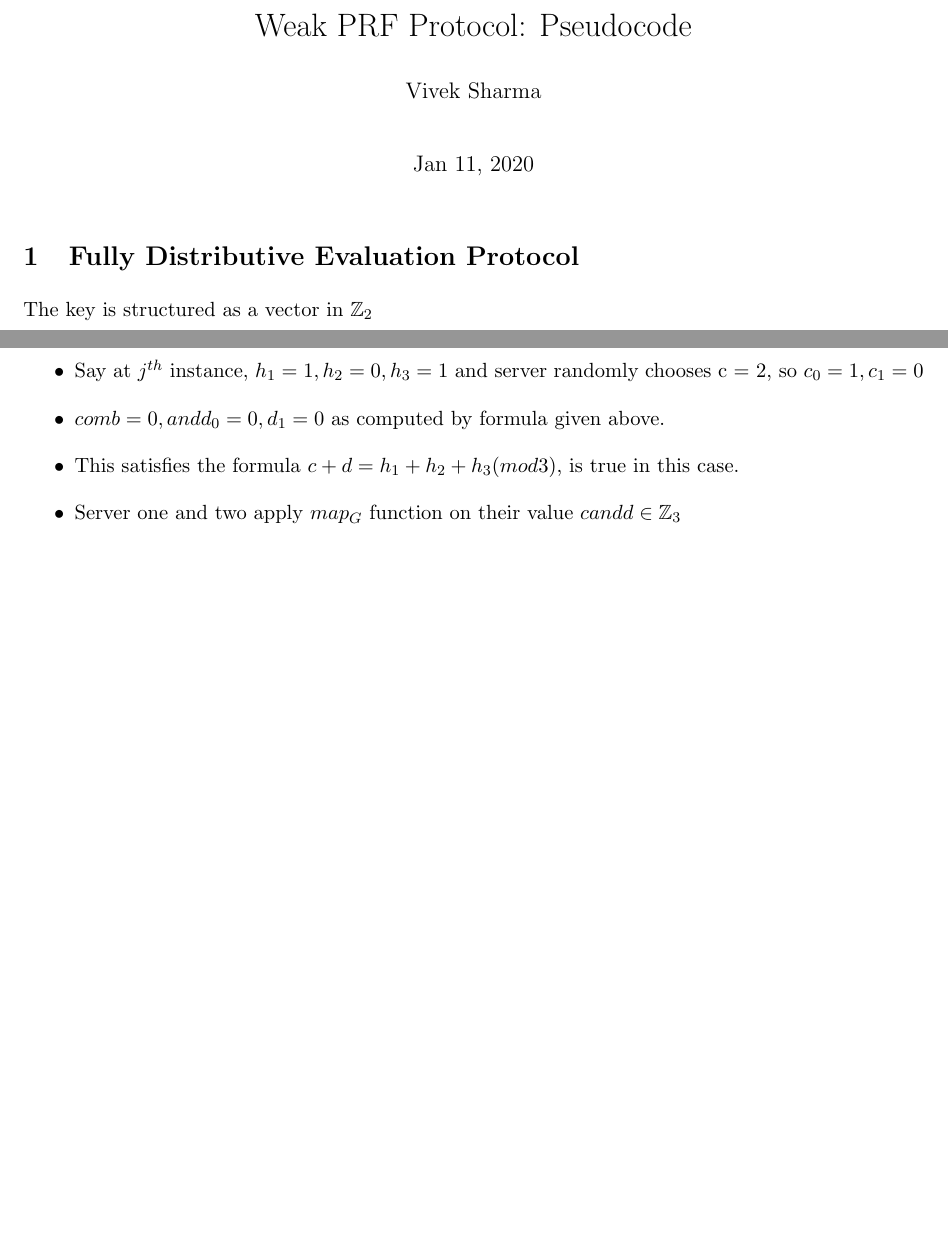
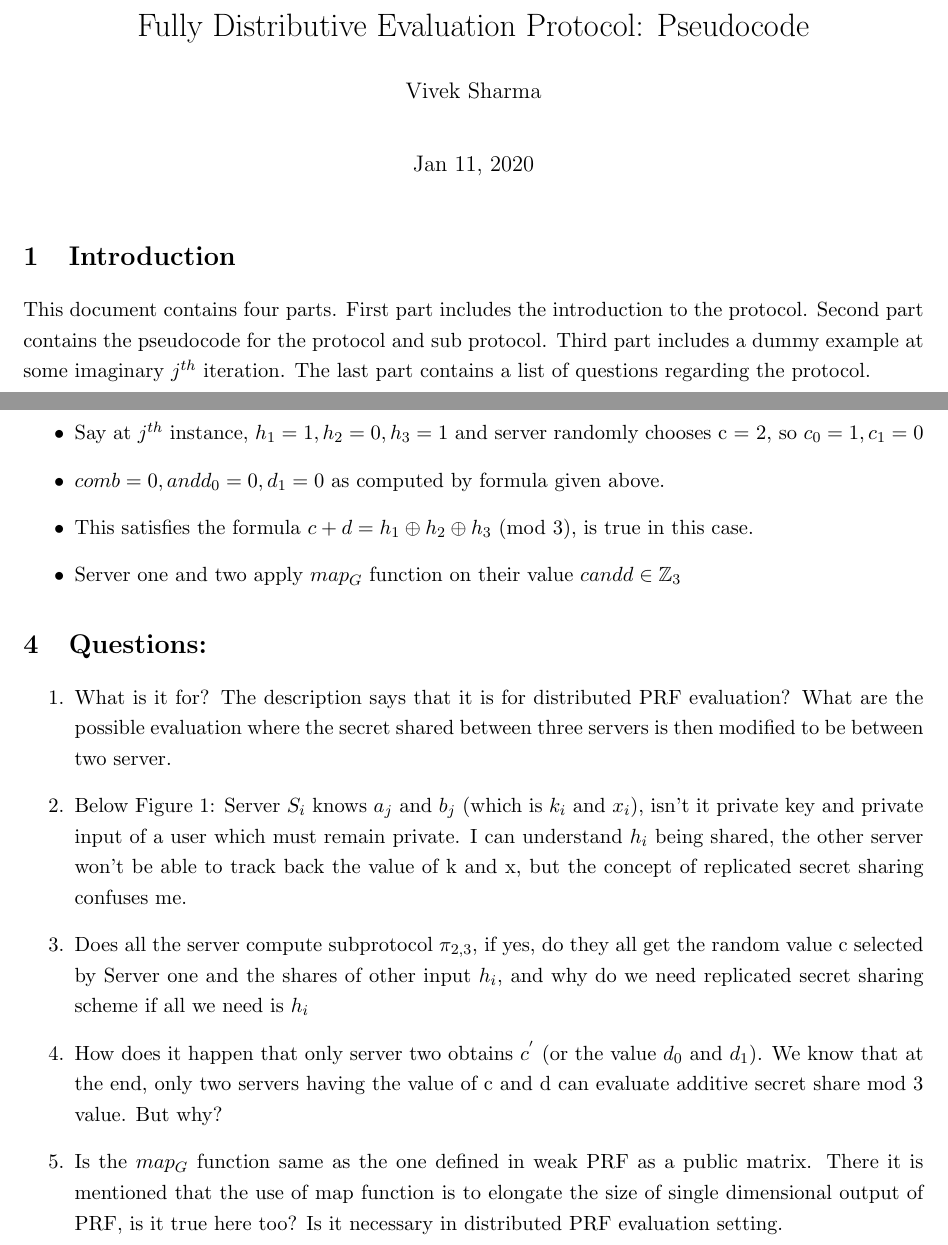
Before and after one commit to wewakesharma/PseudoRandomFunction, a LaTeX document (weak_protocol/pi_protocol.tex): two parts of pages 1 and 3 of 3, joined at a grey line, cut at the place of the change, the shorter picture padded with empty space. Compiled offline with pdfLaTeX.

Commit message:
Questions added at the end

```diff
--- a/weak_protocol/pi_protocol.tex
+++ b/weak_protocol/pi_protocol.tex
@@ -16,7 +16,7 @@
 \textwidth 6.65in
 \linespread{1.2}
 
-\title{Weak PRF Protocol: Pseudocode}
+\title{Fully Distributive Evaluation Protocol: Pseudocode}
 \author{Vivek Sharma}
 \date{Jan 11, 2020}
 
@@ -31,6 +31,6 @@
 \maketitle
 
 
-\section{Fully Distributive Evaluation Protocol}
-The key is structured as a vector in $\mathbb{Z}_2$
+\section{Introduction}
+This document contains four parts. First part includes the introduction to the protocol. Second part contains the pseudocode for the protocol and sub protocol. Third part includes a dummy example at some imaginary $j^{th}$ iteration. The last part contains a list of questions regarding the protocol.
 
@@ -86,8 +81,19 @@ The protocol consists of three phases. The middle phase is an interactive phase
 \begin{itemize}
 	\item Say at $j^{th}$ instance, $h_{1} = 1, h_{2} = 0, h_{3} = 1$ and server randomly chooses c = 2, so $c_{0} = 1, c_{1} = 0$
 	\item $comb = 0, and d_{0} = 0, d_{1} = 0$ as computed by formula given above.
-	\item This satisfies the formula $c + d = h_{1} + h_{2} + h_{3} (mod 3)$, is true in this case.
+	\item This satisfies the formula $c + d = h_{1} \oplus h_{2} \oplus h_{3}$ (mod 3), is true in this case.
 	\item Server one and two apply $map_{G}$ function on their value $c and d \in \mathbb{Z}_3$
 
 \end{itemize}
+
+\section{Questions:}
+
+\begin{enumerate}
+	\item What is it for? The description says that it is for distributed PRF evaluation? What are the possible evaluation where the secret shared between three servers is then modified to be between two server.
+	\item Below Figure 1: Server $S_{i}$ knows $a_{j}$ and $b_{j}$ (which is $k_{i}$ and $x_{i}$), isn't it private key and private input of a user which must remain private. I can understand $h_{i}$ being shared, the other server won't be able to track back the value of k and x, but the concept of replicated secret sharing confuses me.
+	\item Does all the server compute subprotocol $\pi_{2,3}$, if yes, do they all get the random value c selected by Server one and the shares of other input $h_{i}$, and why do we need replicated secret sharing scheme if all we need is $h_{i}$
+	\item How does it happen that only server two obtains $c^{'}$ (or the value $d_{0}$ and $d_{1}$). We know that at the end, only two servers having the value of c and d can evaluate additive secret share mod 3 value. But why?
+	\item Is the $map_{G}$ function same as the one defined in weak PRF as a public matrix. There it is mentioned that the use of map function is to elongate the size of single dimensional output of PRF, is it true here too? Is it necessary in distributed PRF evaluation setting.
+\end{enumerate}
+
 \end{document}
```
Also changed, not shown: weak_protocol/pi_protocol.pdf, weak_protocol/pi_protocol.tex (9 more changed lines), 5 other files.
